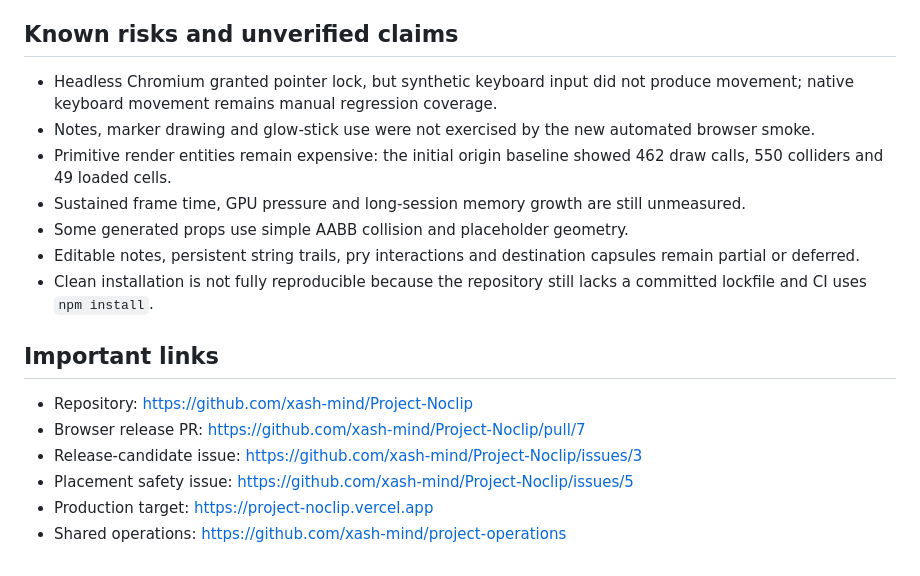
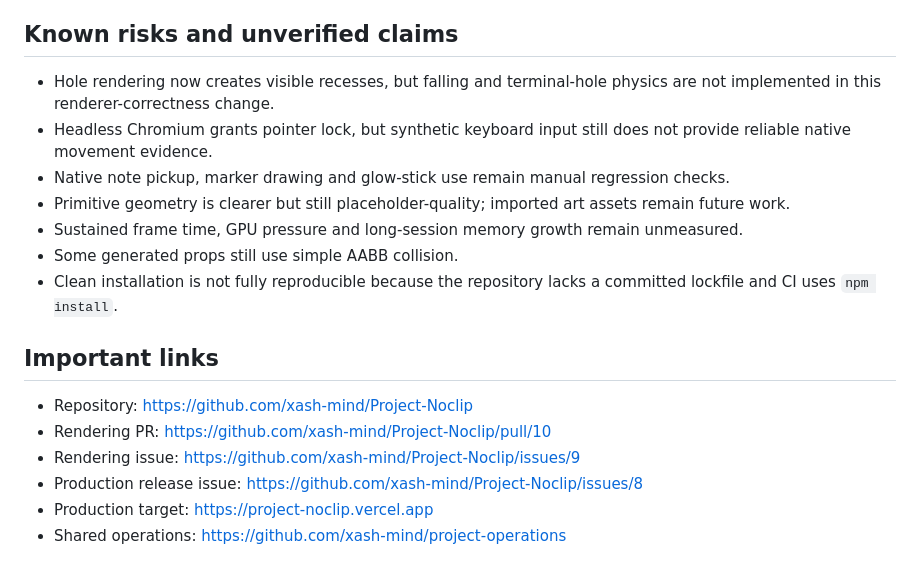
Before and after one commit to xash-mind/Project-Noclip, a Markdown page: STATUS.md, the part around one of its changes. GitHub-like rendering.

```diff
--- a/STATUS.md
+++ b/STATUS.md
@@ -46,19 +51,19 @@ None unless Vercel build capacity remains unavailable when production promotion
 
 ## Known risks and unverified claims
 
-- Headless Chromium granted pointer lock, but synthetic keyboard input did not produce movement; native keyboard movement remains manual regression coverage.
-- Notes, marker drawing and glow-stick use were not exercised by the new automated browser smoke.
-- Primitive render entities remain expensive: the initial origin baseline showed 462 draw calls, 550 colliders and 49 loaded cells.
-- Sustained frame time, GPU pressure and long-session memory growth are still unmeasured.
-- Some generated props use simple AABB collision and placeholder geometry.
-- Editable notes, persistent string trails, pry interactions and destination capsules remain partial or deferred.
-- Clean installation is not fully reproducible because the repository still lacks a committed lockfile and CI uses `npm install`.
+- Hole rendering now creates visible recesses, but falling and terminal-hole physics are not implemented in this renderer-correctness change.
+- Headless Chromium grants pointer lock, but synthetic keyboard input still does not provide reliable native movement evidence.
+- Native note pickup, marker drawing and glow-stick use remain manual regression checks.
+- Primitive geometry is clearer but still placeholder-quality; imported art assets remain future work.
+- Sustained frame time, GPU pressure and long-session memory growth remain unmeasured.
+- Some generated props still use simple AABB collision.
+- Clean installation is not fully reproducible because the repository lacks a committed lockfile and CI uses `npm install`.
 
 ## Important links
 
 - Repository: https://github.com/xash-mind/Project-Noclip
-- Browser release PR: https://github.com/xash-mind/Project-Noclip/pull/7
-- Release-candidate issue: https://github.com/xash-mind/Project-Noclip/issues/3
-- Placement safety issue: https://github.com/xash-mind/Project-Noclip/issues/5
+- Rendering PR: https://github.com/xash-mind/Project-Noclip/pull/10
+- Rendering issue: https://github.com/xash-mind/Project-Noclip/issues/9
+- Production release issue: https://github.com/xash-mind/Project-Noclip/issues/8
 - Production target: https://project-noclip.vercel.app
 - Shared operations: https://github.com/xash-mind/project-operations
```
Also changed, not shown: other parts of STATUS.md (+25 -20 lines).
